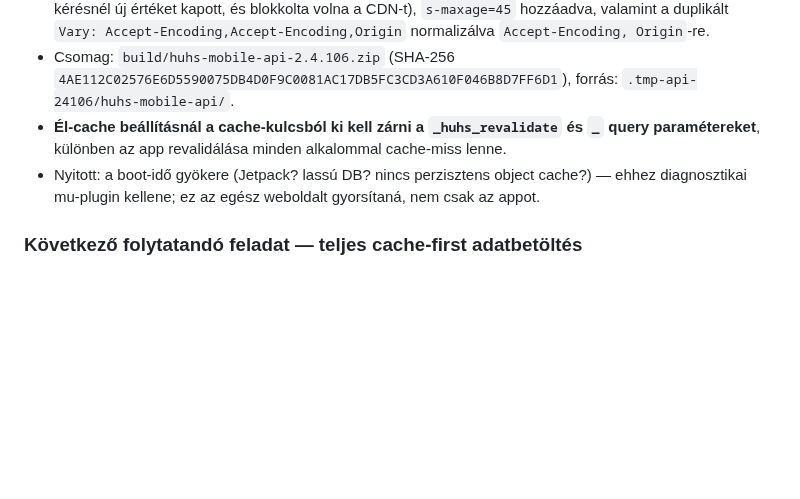
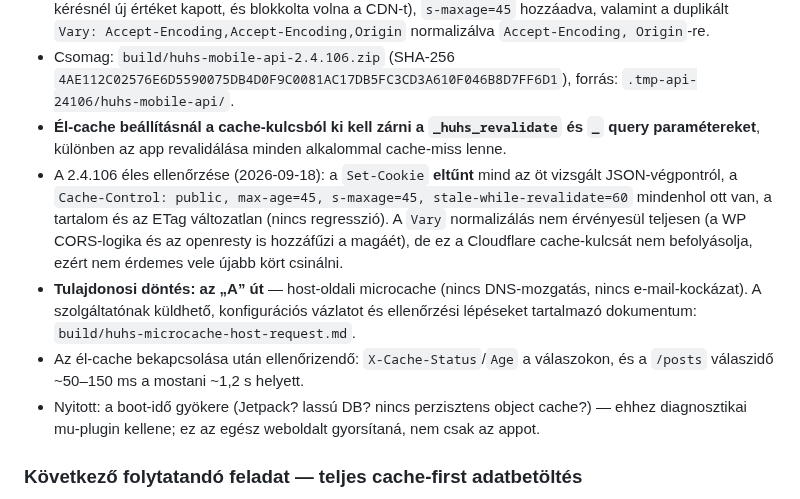
Before and after one commit to hungarianhardstyle/hungarian-hardstyle-app, a Markdown page: AGENTS.md, the part around the change. GitHub-like rendering; blank space fills up the shorter version.

Commit message:
docs(memory): record the 2.4.106 verification and the microcache decision
Verified live: Set-Cookie is gone from the public JSON endpoints, the s-maxage
Cache-Control is present everywhere and the payload/ETag are unchanged. The Vary
normalisation is only partially effective (WordPress CORS and openresty append
their own), which does not affect the CDN cache key. Owner chose the host-side
microcache route; the ready-to-send request is in
build/huhs-microcache-host-request.md.

```diff
--- a/AGENTS.md
+++ b/AGENTS.md
@@ -93,6 +93,9 @@
 - Cloudflare-dokumentáció szerint a CDN **nem cache-el, ha `Set-Cookie` van a válaszon**, és a JSON-t alapból nem cache-eli (Cache Rule kell). Ezért a **2.4.106** szerveroldalon cache-elhetővé teszi a válaszokat: `header_remove('Set-Cookie')` a nyilvános JSON-útvonalakon (a Facebook pixel `_fbp` sütije minden kérésnél új értéket kapott, és blokkolta volna a CDN-t), `s-maxage=45` hozzáadva, valamint a duplikált `Vary: Accept-Encoding,Accept-Encoding,Origin` normalizálva `Accept-Encoding, Origin`-re.
 - Csomag: `build/huhs-mobile-api-2.4.106.zip` (SHA-256 `4AE112C02576E6D5590075DB4D0F9C0081AC17DB5FC3CD3A610F046B8D7FF6D1`), forrás: `.tmp-api-24106/huhs-mobile-api/`.
 - **Él-cache beállításnál a cache-kulcsból ki kell zárni a `_huhs_revalidate` és `_` query paramétereket**, különben az app revalidálása minden alkalommal cache-miss lenne.
+- A 2.4.106 éles ellenőrzése (2026-09-18): a `Set-Cookie` **eltűnt** mind az öt vizsgált JSON-végpontról, a `Cache-Control: public, max-age=45, s-maxage=45, stale-while-revalidate=60` mindenhol ott van, a tartalom és az ETag változatlan (nincs regresszió). A `Vary` normalizálás nem érvényesül teljesen (a WP CORS-logika és az openresty is hozzáfűzi a magáét), de ez a Cloudflare cache-kulcsát nem befolyásolja, ezért nem érdemes vele újabb kört csinálni.
+- **Tulajdonosi döntés: az „A” út** — host-oldali microcache (nincs DNS-mozgatás, nincs e-mail-kockázat). A szolgáltatónak küldhető, konfigurációs vázlatot és ellenőrzési lépéseket tartalmazó dokumentum: `build/huhs-microcache-host-request.md`.
+- Az él-cache bekapcsolása után ellenőrizendő: `X-Cache-Status`/`Age` a válaszokon, és a `/posts` válaszidő ~50–150 ms a mostani ~1,2 s helyett.
 - Nyitott: a boot-idő gyökere (Jetpack? lassú DB? nincs perzisztens object cache?) — ehhez diagnosztikai mu-plugin kellene; ez az egész weboldalt gyorsítaná, nem csak az appot.
 
 ### Következő folytatandó feladat — teljes cache-first adatbetöltés
```
